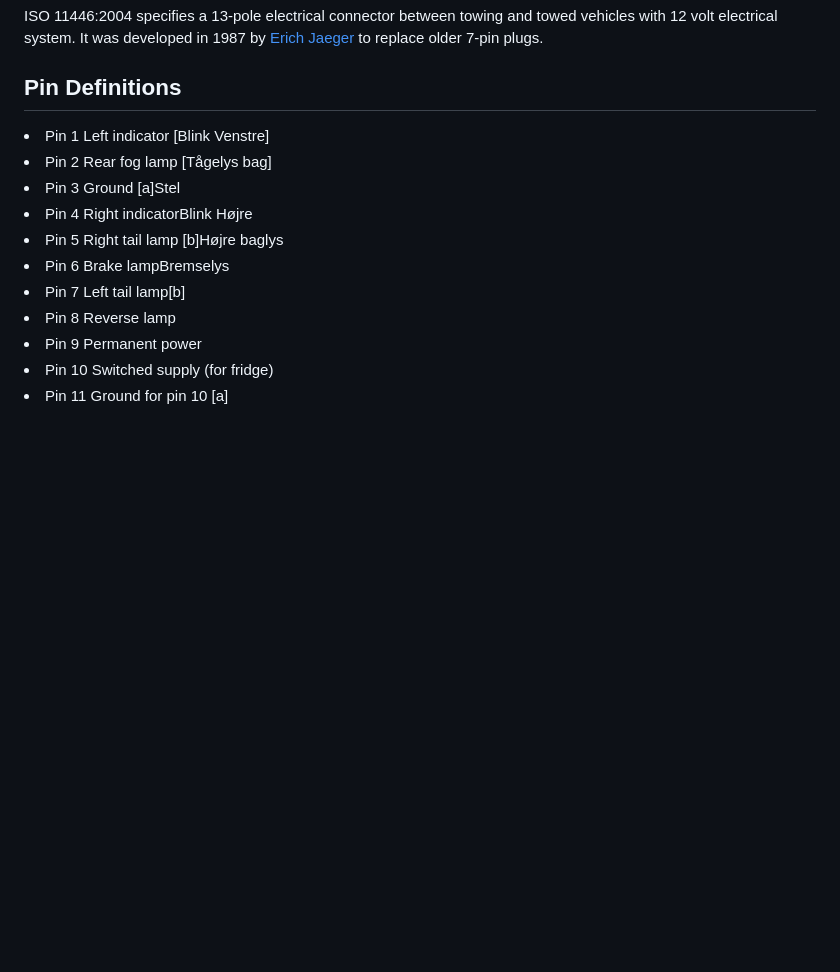
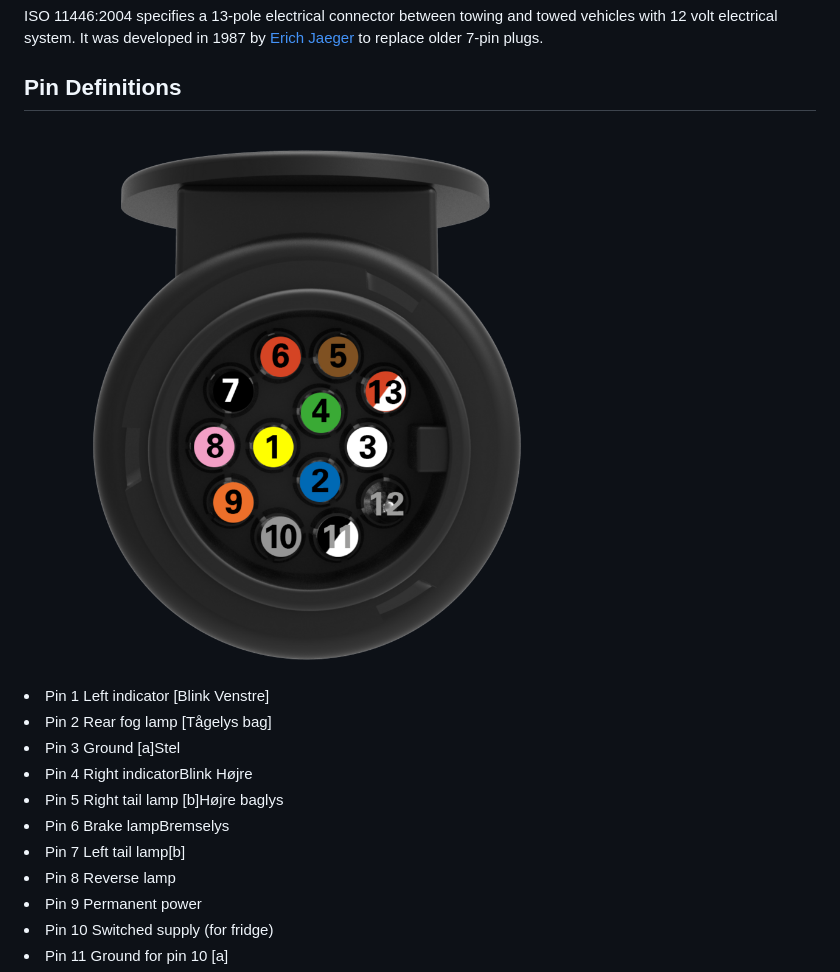
Before and after one commit to KOCH-Engineering/PinPoint_BLE, a Markdown page: README.md, the part around the change. Drawn GitHub-style; blank space fills up the shorter version.

```diff
--- a/README.md
+++ b/README.md
@@ -91,6 +91,10 @@ Project Link: [[https://github.com/henrikkoch/13_pin_socket_tester/]](https://gi
 
 ## Pin Definitions
 
+<img src="images/csm_Kontaktbelegung_ISO11446_Front_Stecker_7d4d91d3fa.png" size="50">
+
+
+
 <li>Pin 1	 Left indicator [Blink Venstre]</li>
 <li>Pin 2	 Rear fog lamp [Tågelys bag]</li>
 <li>Pin 3	 Ground [a]<tab>Stel</li>
```
